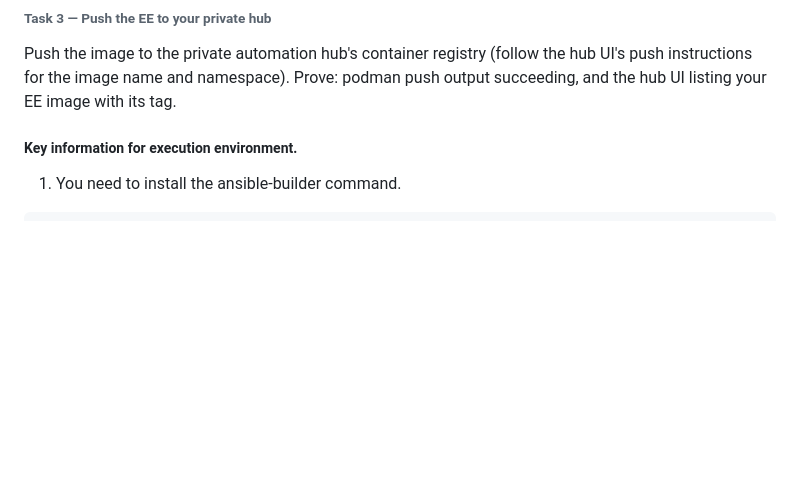
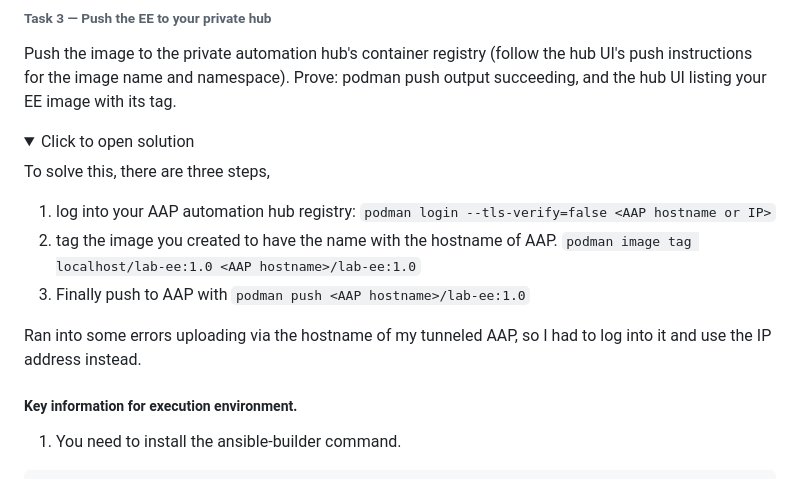
Before and after one commit to chikeezeh/RHCA_study_note, a Markdown page: EX374/day-67.md, the part around the change. Drawn GitHub-style; folded sections open; blank space fills up the shorter version.

Commit message:
Task 3 solution

```diff
--- a/EX374/day-67.md
+++ b/EX374/day-67.md
@@ -118,6 +118,19 @@ Afterwards, ran the playbook using the command below.
 Push the image to the private automation hub's container registry (follow the hub UI's push instructions for the image name and namespace).
 Prove: podman push output succeeding, and the hub UI listing your EE image with its tag.
 
+<details>
+
+<summary>Click to open solution</summary>
+
+To solve this, there are three steps,
+
+1. log into your AAP automation hub registry: `podman login --tls-verify=false <AAP hostname or IP>`
+2. tag the image you created to have the name with the hostname of AAP. `podman image tag localhost/lab-ee:1.0 <AAP hostname>/lab-ee:1.0`
+3. Finally push to AAP with `podman push <AAP hostname>/lab-ee:1.0`
+
+Ran into some errors uploading via the hostname of my tunneled AAP, so I had to log into it and use the IP address instead.
+
+</details>
 
 ##### Key information for execution environment.
 
```
Also changed, not shown: EX374/images/imageupload1.jpg (added), EX374/images/imageupload2.jpg (added).
